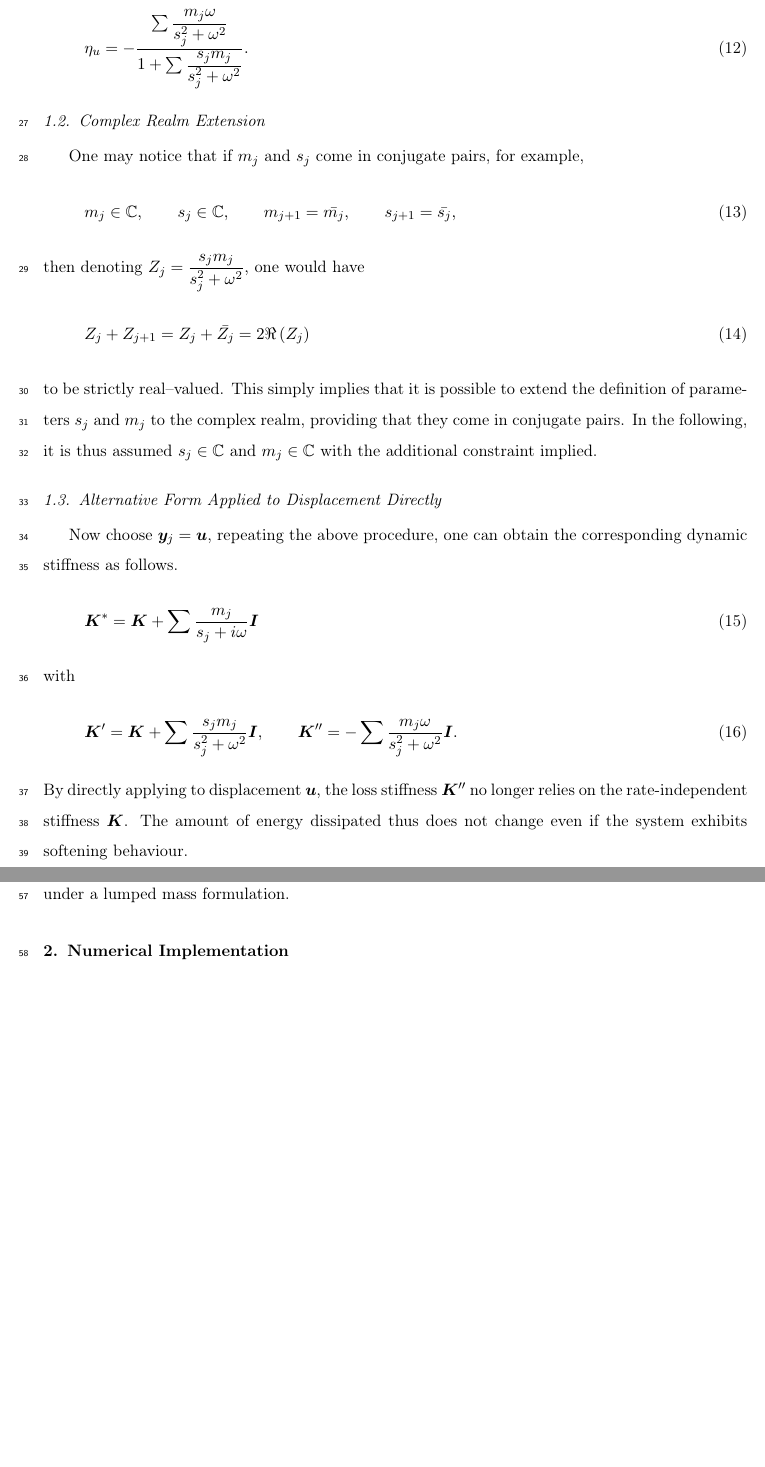
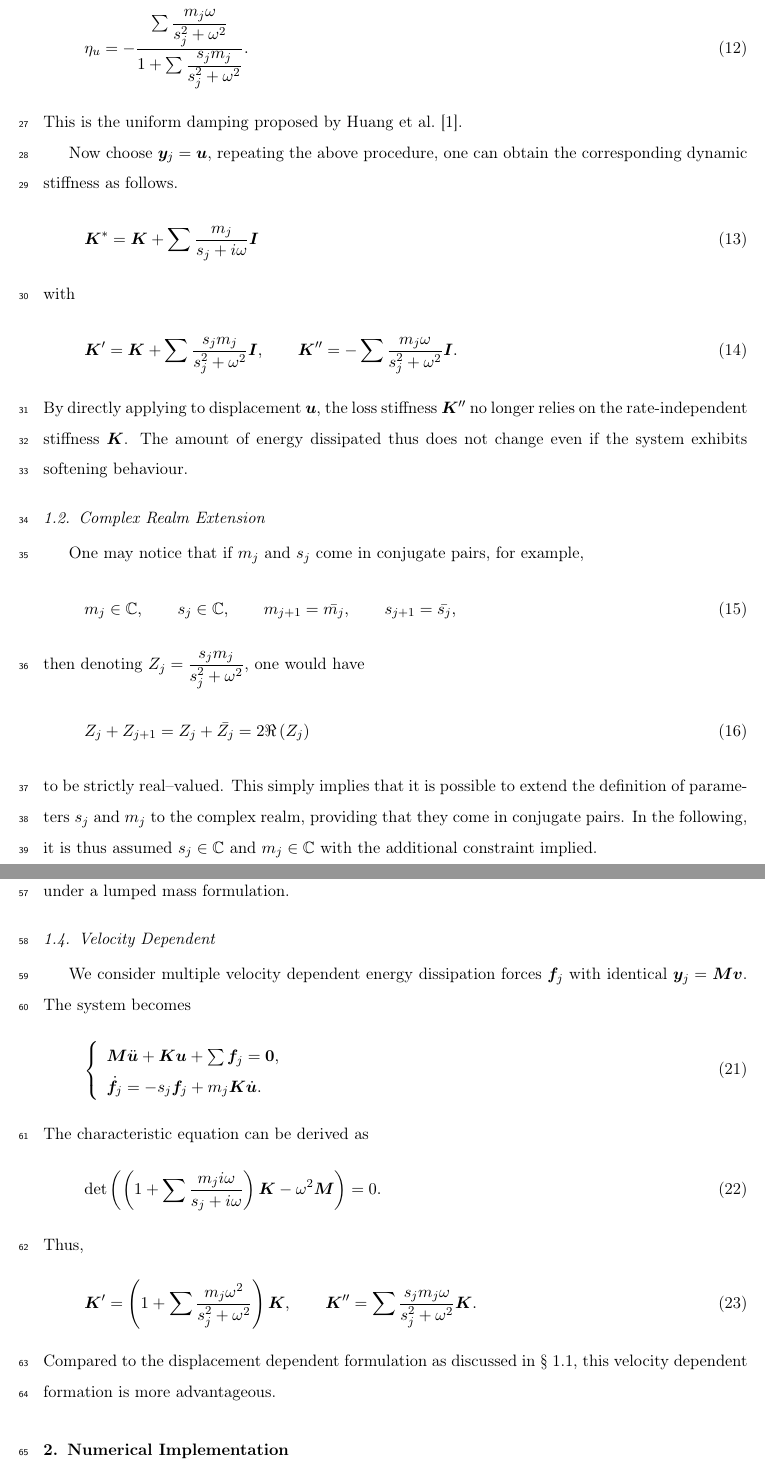
Before and after one commit to TLCFEM/nonviscous-damping, a LaTeX paper (UNIDAMPING.tex, which reads SEC/INTRO.tex): two parts of pages 3 and 5 of 12 before the commit and two parts of pages 3 and 5 of 13 after it, joined at a grey line, cut so that both start at the same text, the shorter picture padded with empty space. Compiled offline with pdfLaTeX.

Commit message:
fix: add missing labels and improve clarity in damping model equations

```diff
--- a/SEC/INTRO.tex
+++ b/SEC/INTRO.tex
@@ -58,6 +58,19 @@ The ratio $\eta_u$ between them is
 \begin{gather}
 \eta_u=-\dfrac{\sum\dfrac{m_j\omega}{s_j^2+\omega^2}}{1+\sum\dfrac{s_jm_j}{s_j^2+\omega^2}}.
 \end{gather}
+This is the uniform damping proposed by \citet{Huang2019}.
+
+Now choose $\by_j=\bu$, repeating the above procedure, one can obtain the corresponding dynamic stiffness as follows.
+\begin{gather}
+\mb{K}^*=\mb{K}+\sum\dfrac{m_j}{s_j+i\omega}\mb{I}
+\end{gather}
+with
+\begin{gather}
+\mb{K}'=\mb{K}+\sum\dfrac{s_jm_j}{s_j^2+\omega^2}\mb{I},\qquad
+\mb{K}''=-\sum\dfrac{m_j\omega}{s_j^2+\omega^2}\mb{I}.
+\end{gather}
+By directly applying to displacement $\bu$, the loss stiffness $\mb{K}''$ no longer relies on the rate-independent stiffness $\mb{K}$.
+The amount of energy dissipated thus does not change even if the system exhibits softening behaviour.
 \subsection{Complex Realm Extension}
 One may notice that if $m_j$ and $s_j$ come in conjugate pairs, for example,
 \begin{gather}
@@ -73,18 +86,6 @@ Z_j+Z_{j+1}=Z_j+\bar{Z_j}=2\Re\left(Z_j\right)
 to be strictly real--valued.
 This simply implies that it is possible to extend the definition of parameters $s_j$ and $m_j$ to the complex realm, providing that they come in conjugate pairs.
 In the following, it is thus assumed $s_j\in\mathbb{C}$ and $m_j\in\mathbb{C}$ with the additional constraint implied.
-\subsection{Alternative Form Applied to Displacement Directly}
-Now choose $\by_j=\bu$, repeating the above procedure, one can obtain the corresponding dynamic stiffness as follows.
-\begin{gather}
-\mb{K}^*=\mb{K}+\sum\dfrac{m_j}{s_j+i\omega}\mb{I}
-\end{gather}
-with
-\begin{gather}
-\mb{K}'=\mb{K}+\sum\dfrac{s_jm_j}{s_j^2+\omega^2}\mb{I},\qquad
-\mb{K}''=-\sum\dfrac{m_j\omega}{s_j^2+\omega^2}\mb{I}.
-\end{gather}
-By directly applying to displacement $\bu$, the loss stiffness $\mb{K}''$ no longer relies on the rate-independent stiffness $\mb{K}$.
-The amount of energy dissipated thus does not change even if the system exhibits softening behaviour.
 \subsection{Acceleration Dependent}
 We consider multiple acceleration dependent energy dissipation forces $\bbf_j$ with identical $\by_j=\mb{M}\ba$.
 The system is
@@ -120,6 +121,25 @@ For any given sets of $s_j$ and $m_j$, it is thus possible to find the correspon
 This process naturally extends the definition of $s_j$ and $m_j$ to the complex realm.
 Even if the input pairs are real, for example, $s_j,m_j\in\mathbb{R}$, the corresponding $s'_j$ and $m'_j$ can be complex, simply due to the fact that $s'_j$, which are eigenvalues of matrix $\diag{\mb{s}}+\mb{m}\mb{1}^\mT$, are not necessarily real.
 This may offer numerical advantages when the mass matrix is constant, as is often the case, and more sparse than the stiffness matrix, particularly under a lumped mass formulation.
+\subsection{Velocity Dependent}
+We consider multiple velocity dependent energy dissipation forces $\bbf_j$ with identical $\by_j=\mb{M}\bv$.
+The system becomes
+\begin{gather}
+\left\{\begin{array}{l}
+\mb{M}\ddot{\bu}+\mb{K}\bu+\sum\bbf_j=\mb{0},\\
+\dot{\bbf}_j=-s_j\bbf_j+m_j\mb{K}\dot{\bu}.
+\end{array}\right.
+\end{gather}
+The characteristic equation can be derived as
+\begin{gather}\label{eq:vel_cha}
+\det\left(\left(1+\sum\dfrac{m_ji\omega}{s_j+i\omega}\right)\mb{K}-\omega^2\mb{M}\right)=0.
+\end{gather}
+Thus,
+\begin{gather}
+\mb{K}'=\left(1+\sum\dfrac{m_j\omega^2}{s_j^2+\omega^2}\right)\mb{K},\qquad
+\mb{K}''=\sum\dfrac{s_jm_j\omega}{s_j^2+\omega^2}\mb{K}.
+\end{gather}
+Compared to the displacement dependent formulation as discussed in \secref{sec:u_dep}, this velocity dependent formation is more advantageous.
 \section{Numerical Implementation}
 \subsection{First Order Formulation}
 To develop a general algorithm that can be universally applied to various types of systems, we turn back to the general expression with multiple energy dissipating terms $\bbf_j$ that pair with different $\by_j$ terms.
```
Also changed, not shown: SEC/INTRO.tex (4 more changed lines).
